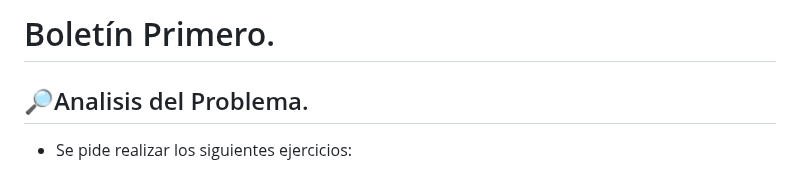
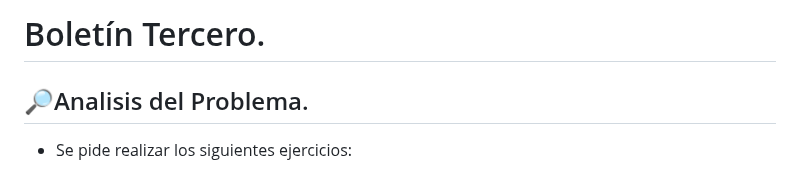
Before and after one commit to JoseAntonioSegura/DAWEC, a Markdown page: T1/SPRINT3/README.md, the part around the change. GitHub-like rendering.

```diff
--- a/T1/SPRINT3/README.md
+++ b/T1/SPRINT3/README.md
@@ -1,4 +1,4 @@
-# Boletín Primero.
+# Boletín Tercero.
 ## 🔎Analisis del Problema.
 - Se pide realizar los siguientes ejercicios:
  ###  1️⃣ Filtrado de propiedades de un objeto:
```
